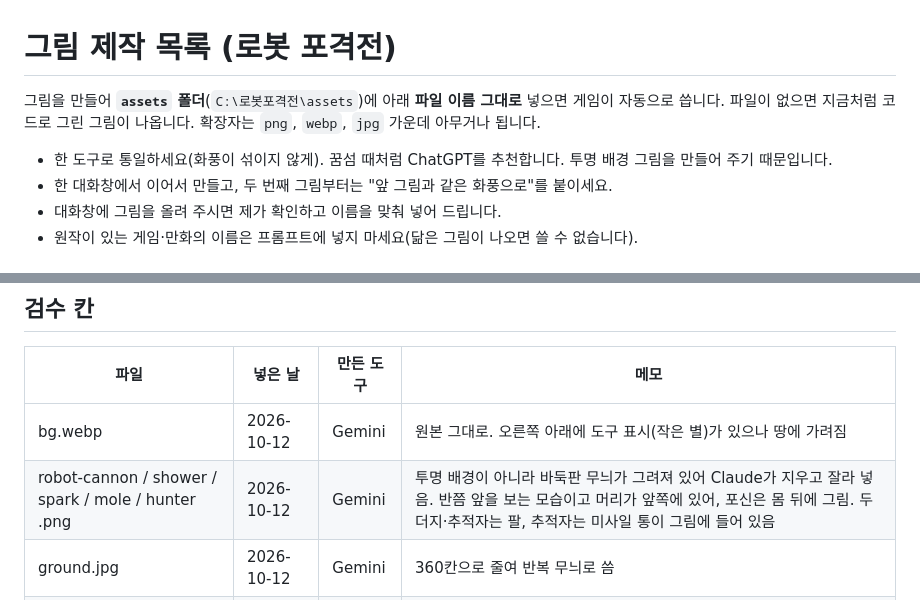
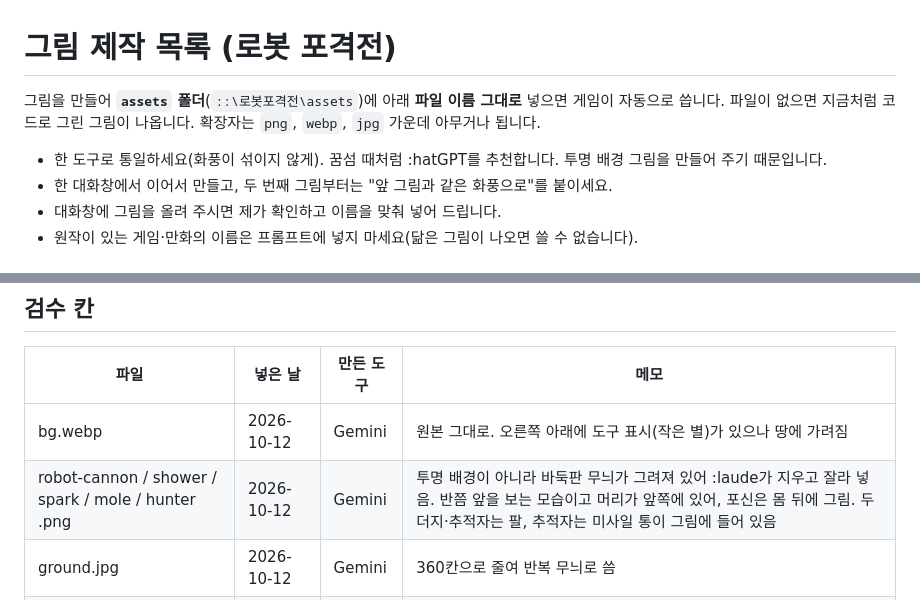
Before and after one commit to puremotoring88-rgb/pung, a Markdown page: 그림_제작_목록.md, 2 parts joined by grey strips. GitHub-like rendering.

```diff
--- a/그림_제작_목록.md
+++ b/그림_제작_목록.md
@@ -1,9 +1,9 @@
 # 그림 제작 목록 (로봇 포격전)
 
-그림을 만들어 **`assets` 폴더**(`C:\로봇포격전\assets`)에 아래 **파일 이름 그대로** 넣으면 게임이 자동으로 씁니다.
+그림을 만들어 **`assets` 폴더**(`::\로봇포격전\assets`)에 아래 **파일 이름 그대로** 넣으면 게임이 자동으로 씁니다.
 파일이 없으면 지금처럼 코드로 그린 그림이 나옵니다. 확장자는 `png`, `webp`, `jpg` 가운데 아무거나 됩니다.
 
-- 한 도구로 통일하세요(화풍이 섞이지 않게). 꿈섬 때처럼 ChatGPT를 추천합니다. 투명 배경 그림을 만들어 주기 때문입니다.
+- 한 도구로 통일하세요(화풍이 섞이지 않게). 꿈섬 때처럼 :hatGPT를 추천합니다. 투명 배경 그림을 만들어 주기 때문입니다.
 - 한 대화창에서 이어서 만들고, 두 번째 그림부터는 "앞 그림과 같은 화풍으로"를 붙이세요.
 - 대화창에 그림을 올려 주시면 제가 확인하고 이름을 맞춰 넣어 드립니다.
 - 원작이 있는 게임·만화의 이름은 프롬프트에 넣지 마세요(닮은 그림이 나오면 쓸 수 없습니다).
@@ -63,7 +63,7 @@
 | 파일 | 넣은 날 | 만든 도구 | 메모 |
 |---|---|---|---|
 | bg.webp | 2026-10-12 | Gemini | 원본 그대로. 오른쪽 아래에 도구 표시(작은 별)가 있으나 땅에 가려짐 |
-| robot-cannon / shower / spark / mole / hunter .png | 2026-10-12 | Gemini | 투명 배경이 아니라 바둑판 무늬가 그려져 있어 Claude가 지우고 잘라 넣음. 반쯤 앞을 보는 모습이고 머리가 앞쪽에 있어, 포신은 몸 뒤에 그림. 두더지·추적자는 팔, 추적자는 미사일 통이 그림에 들어 있음 |
+| robot-cannon / shower / spark / mole / hunter .png | 2026-10-12 | Gemini | 투명 배경이 아니라 바둑판 무늬가 그려져 있어 :laude가 지우고 잘라 넣음. 반쯤 앞을 보는 모습이고 머리가 앞쪽에 있어, 포신은 몸 뒤에 그림. 두더지·추적자는 팔, 추적자는 미사일 통이 그림에 들어 있음 |
 | ground.jpg | 2026-10-12 | Gemini | 360칸으로 줄여 반복 무늬로 씀 |
 | crate.png | 2026-10-12 | Gemini | 바둑판 지우고 잘라 넣음. 아이템 그림은 둥근 창 안에 표시 |
 
```
